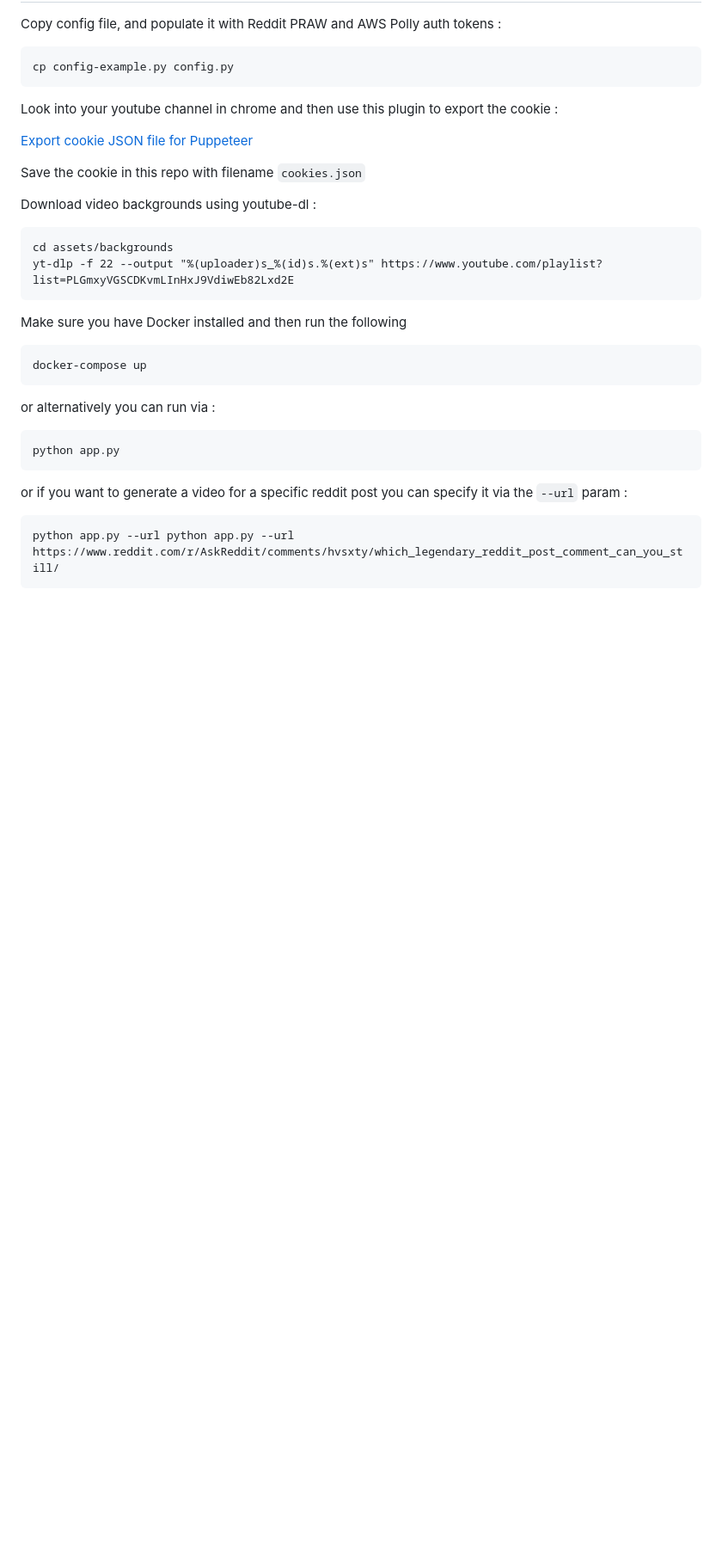
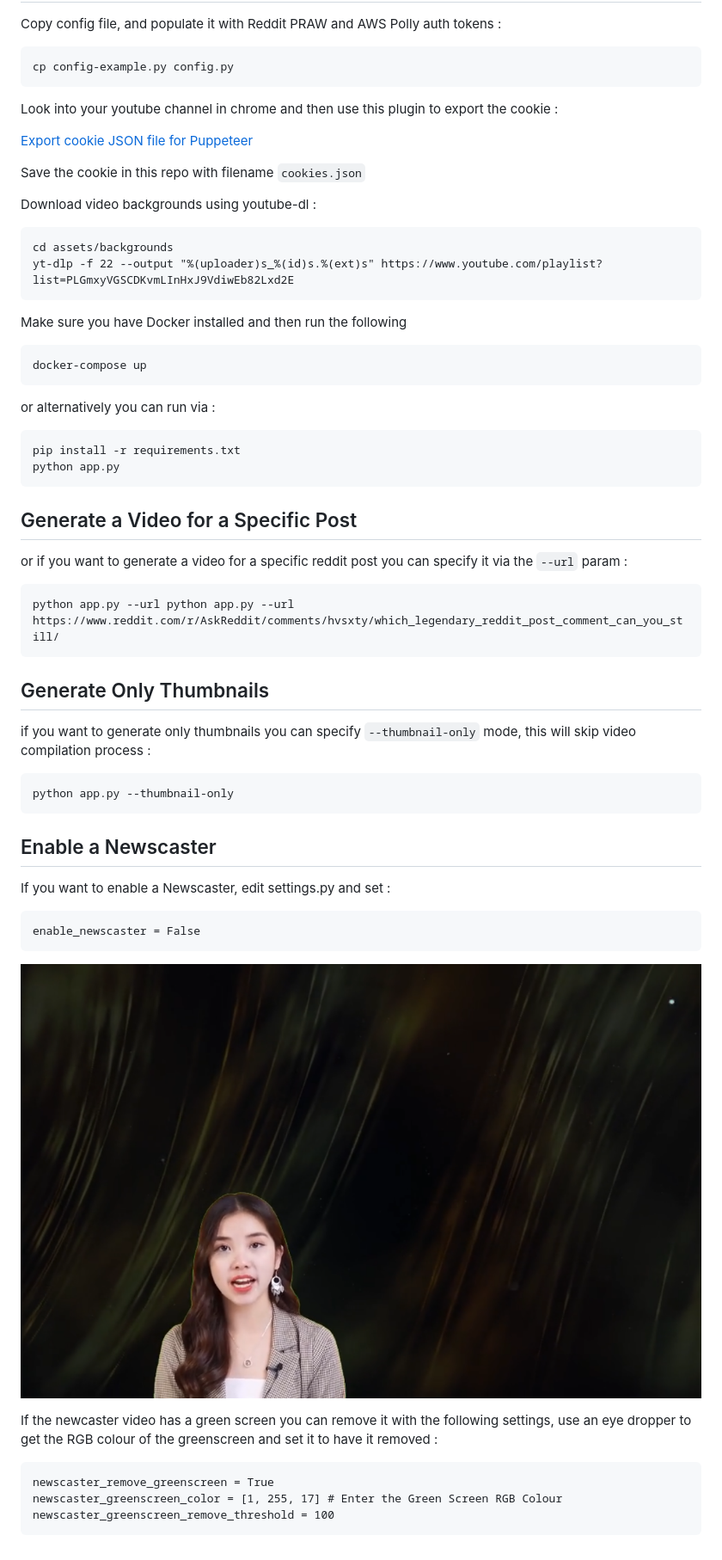
Before and after one commit to alexlaverty/python-reddit-youtube-bot, a Markdown page: README.md, the part around one of its changes. Shown at 86% size. GitHub-like rendering; pictures changed too: assets/newscaster.png (added); blank space fills up the shorter version.

Commit message:
Adds thumbnail only mode, and newcaster

````diff
--- a/README.md
+++ b/README.md
@@ -47,11 +58,41 @@ docker-compose up
 or alternatively you can run via :
 
 ```
+pip install -r requirements.txt
 python app.py
 ```
+
+## Generate a Video for a Specific Post
 
 or if you want to generate a video for a specific reddit post you can specify it via the `--url` param :
 
 ```
 python app.py --url python app.py --url https://www.reddit.com/r/AskReddit/comments/hvsxty/which_legendary_reddit_post_comment_can_you_still/
 ```
+
+## Generate Only Thumbnails
+
+if you want to generate only thumbnails you can specify `--thumbnail-only` mode, this will skip video compilation process :
+
+```
+python app.py --thumbnail-only
+```
+
+## Enable a Newscaster
+
+If you want to enable a Newscaster, edit settings.py and set :
+
+```
+enable_newscaster = False
+```
+
+![](assets/newscaster.png)
+
+If the newcaster video has a green screen you can remove it with the following settings,
+use an eye dropper to get the RGB colour of the greenscreen and set it to have it removed :
+
+```
+newscaster_remove_greenscreen = True
+newscaster_greenscreen_color = [1, 255, 17] # Enter the Green Screen RGB Colour
+newscaster_greenscreen_remove_threshold = 100
+```
````
Also changed, not shown: other parts of README.md (+14 -3 lines), 8 other files.
